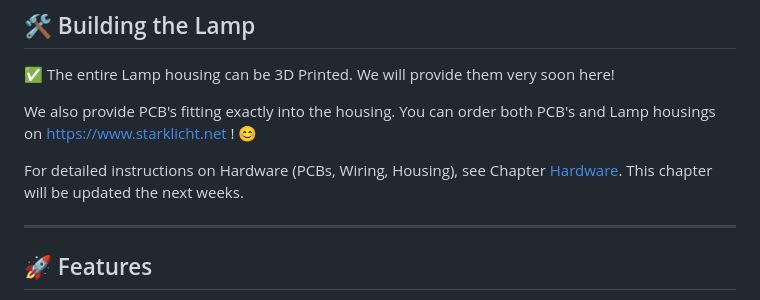
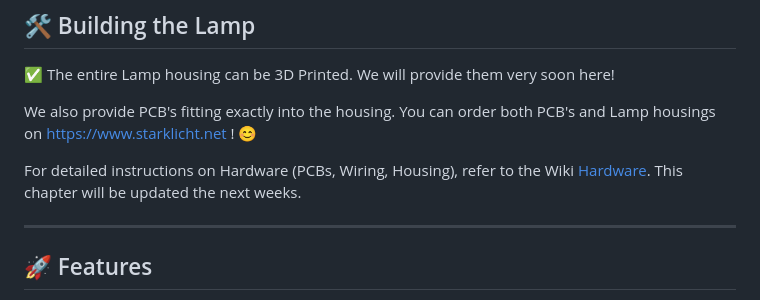
Before and after one commit to starklicht/starklicht-stm32, a Markdown page: README.md, the part around the change. GitHub-like rendering.

Commit message:
docs: update readme

```diff
--- a/README.md
+++ b/README.md
@@ -19,7 +19,7 @@ It enables **dynamic lighting animations**, **battery management**, and **intuit
 
 We also provide PCB's fitting exactly into the housing. You can order both PCB's and Lamp housings on https://www.starklicht.net ! 😊
 
-For detailed instructions on Hardware (PCBs, Wiring, Housing), see Chapter [Hardware](docs/hardware/README.md). This chapter will be updated the next weeks.
+For detailed instructions on Hardware (PCBs, Wiring, Housing), refer to the Wiki [Hardware](https://github.com/starklicht/starklicht-stm32/wiki/Hardware). This chapter will be updated the next weeks.
 
 ---
 
```
